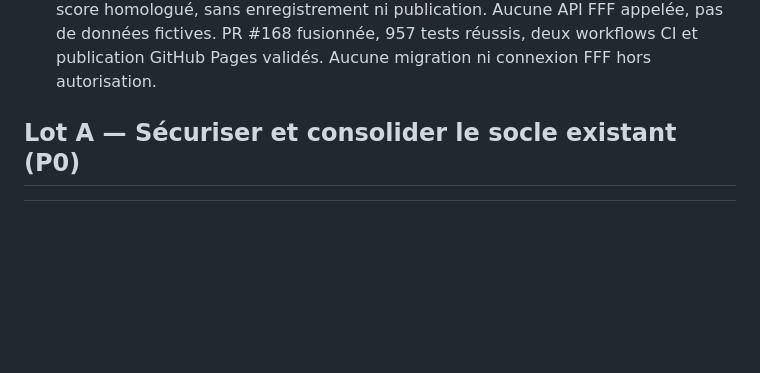
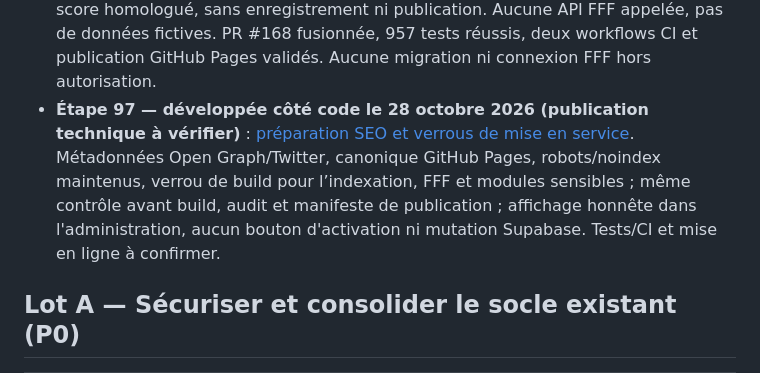
Before and after one commit to diegosmp94/Boissy-UJ, a Markdown page: docs/ROADMAP_FINALISATION_TECHNIQUE_20261026.md, the part around the change. GitHub-like rendering; blank space fills up the shorter version.

Commit message:
docs(step97): record final roadmap development and SEO locked release pending CI

```diff
--- a/docs/ROADMAP_FINALISATION_TECHNIQUE_20261026.md
+++ b/docs/ROADMAP_FINALISATION_TECHNIQUE_20261026.md
@@ -47,6 +47,7 @@ Accueil en huit chapitres et identité bleu nuit/doré ; navigation responsive e
 - **Étape 94 — développée côté code le 27 octobre 2026 (supervision externe hors périmètre)** : [suivi d’exploitation, indicateurs agrégés et incidents anonymisés](ETAPE_94_SUIVI_EXPLOITATION_20261027.md). Compteurs réels purges médias, RGPD, rôles, événements, Awards, consentements et règles de conservation ; autres services clairement non vérifiés ; incidents classés manuellement sous MFA AAL2, aucun journal de données privées ni alerte fictive. PR #164 fusionnée, 945 tests et deux workflows CI réussis ; migration Supabase non destructive appliquée et vérifiée, 0 incident, RLS privé actif, aucun accès anonyme.
 - **Étape 95 — développée côté code le 27 octobre 2026 (tests manuels d’accessibilité à homologuer)** : [finitions UX, accessibilité et performance](ETAPE_95_UX_ACCESSIBILITE_PERFORMANCE_20261027.md). Une seule feuille CSS dans la publication GitHub Pages, conservation de la cascade, protection contre CSS tiers, formulaires iPhone lisibles à 16 px, focus clavier, mouvement réduit et dimensions des images optimisées. PR #166 fusionnée, 950 tests et deux workflows CI réussis ; GitHub Pages construit, déployé et vérifié sur le commit b42ea028, version publique contrôlée.
 - **Étape 96 — développée côté code le 27 octobre 2026 (droit d'accès à l'API FFF non acquis)** : [connecteur optionnel, revue locale et rapprochement](ETAPE_96_CONNECTEUR_FFF_RECONCILIATION_20261027.md). Validation d'exports autorisés, association des cinq équipes, détection des conflits/doublons face aux dossiers officiels du club et pré-remplissage d'un brouillon manuel sans score homologué, sans enregistrement ni publication. Aucune API FFF appelée, pas de données fictives. PR #168 fusionnée, 957 tests réussis, deux workflows CI et publication GitHub Pages validés. Aucune migration ni connexion FFF hors autorisation.
+- **Étape 97 — développée côté code le 28 octobre 2026 (publication technique à vérifier)** : [préparation SEO et verrous de mise en service](ETAPE_97_PREPARATION_SEO_BASCULES_20261028.md). Métadonnées Open Graph/Twitter, canonique GitHub Pages, robots/noindex maintenus, verrou de build pour l’indexation, FFF et modules sensibles ; même contrôle avant build, audit et manifeste de publication ; affichage honnête dans l'administration, aucun bouton d'activation ni mutation Supabase. Tests/CI et mise en ligne à confirmer.
 
 ## Lot A — Sécuriser et consolider le socle existant (P0)
 
```
